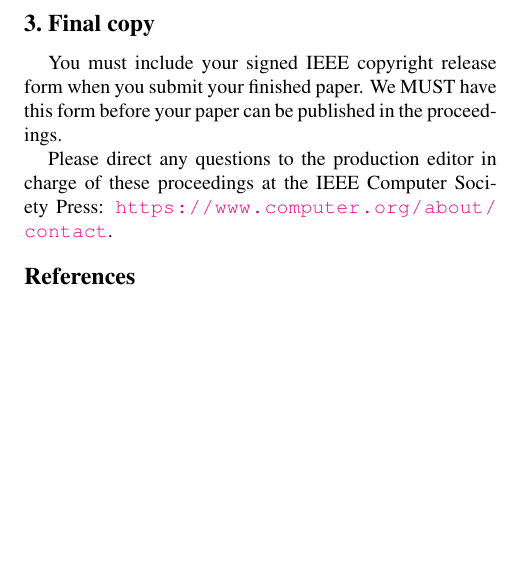
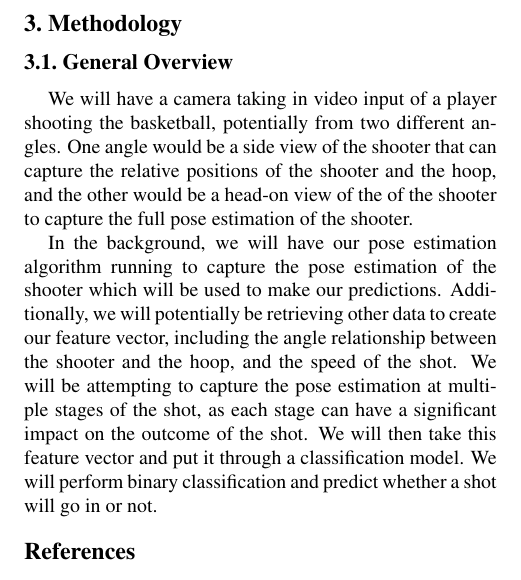
Before and after one commit to afnanmmir/Shot-Predictor, a LaTeX document (Papers/PaperForReview.tex): part of page 3 of 3, cut at the place of the change, the shorter picture padded with empty space. Compiled offline with pdfLaTeX.

Commit message:
Add General Overview of Methdology

```diff
--- a/Papers/PaperForReview.tex
+++ b/Papers/PaperForReview.tex
@@ -239,13 +239,17 @@ If you use color in your plots, please keep in mind that a significant subset of
 Hence avoid relying only on color as the discriminative feature in plots (such as red \vs green lines), but add a second discriminative feature to ease disambiguation.
 
 %------------------------------------------------------------------------
-\section{Final copy}
+\section{Methodology}
+\subsection{General Overview}
+We will have a camera taking in video input of a player shooting the basketball, potentially from two different angles.
+One angle would be a side view of the shooter that can capture the relative positions of the shooter and the hoop, and the other
+would be a head-on view of the of the shooter to capture the full pose estimation of the shooter.
 
-You must include your signed IEEE copyright release form when you submit your finished paper.
-We MUST have this form before your paper can be published in the proceedings.
-
-Please direct any questions to the production editor in charge of these proceedings at the IEEE Computer Society Press:
-\url{https://www.computer.org/about/contact}.
+In the background, we will have our pose estimation algorithm running to capture the pose estimation of the shooter which will be used
+to make our predictions. Additionally, we will potentially be retrieving other data to create our feature vector, including the angle relationship
+between the shooter and the hoop, and the speed of the shot. We will be attempting to capture the pose estimation at multiple stages of the
+shot, as each stage can have a significant impact on the outcome of the shot. We will then take this feature vector and put it through a classification model.
+We will perform binary classification and predict whether a shot will go in or not.
 
 
 %%%%%%%%% REFERENCES
```
Also changed, not shown: Papers/PaperForReview.pdf.
